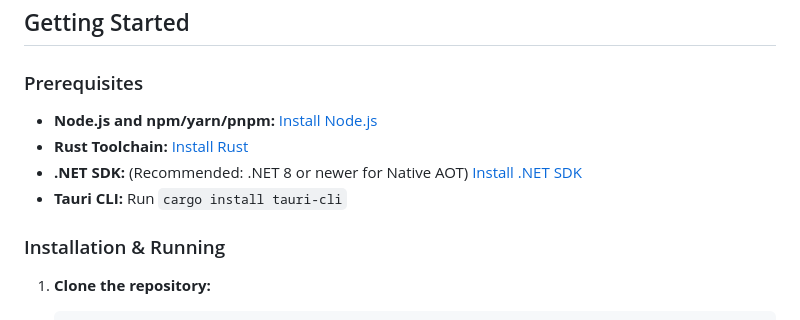
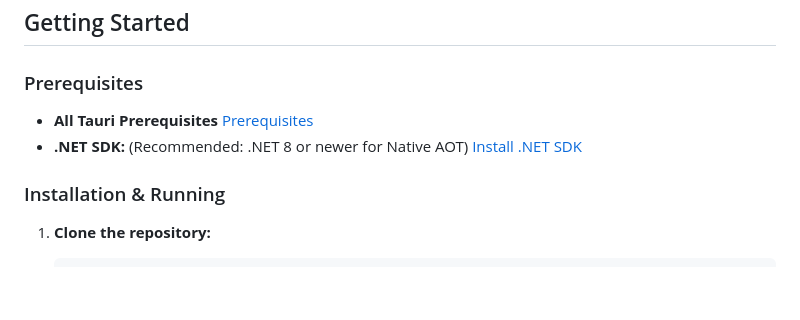
Before and after one commit to exphert/TauriCS, a Markdown page: README.md, the part around the change. Rendered like a GitHub page; blank space fills up the shorter version.

```diff
--- a/README.md
+++ b/README.md
@@ -64,10 +64,8 @@ The core of this template is a decoupled architecture that allows for a clean se
 
 ### Prerequisites
 
--   **Node.js and npm/yarn/pnpm:** [Install Node.js](https://nodejs.org/)
--   **Rust Toolchain:** [Install Rust](https://www.rust-lang.org/tools/install)
+-   **All Tauri Prerequisites** [Prerequisites](https://v2.tauri.app/start/prerequisites/)
 -   **.NET SDK:** (Recommended: .NET 8 or newer for Native AOT) [Install .NET SDK](https://dotnet.microsoft.com/download)
--   **Tauri CLI:** Run `cargo install tauri-cli`
 
 ### Installation & Running
 
```
